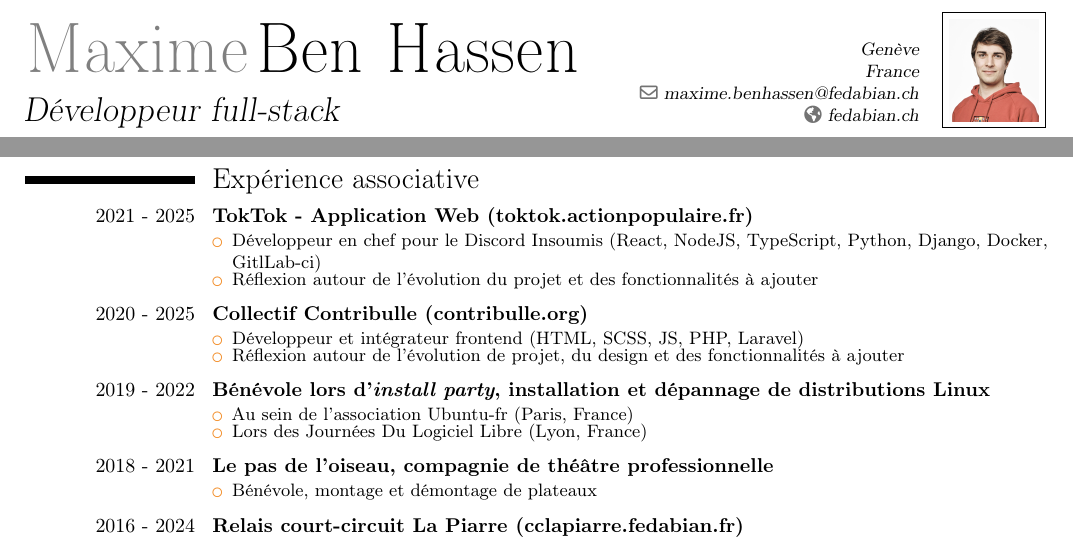
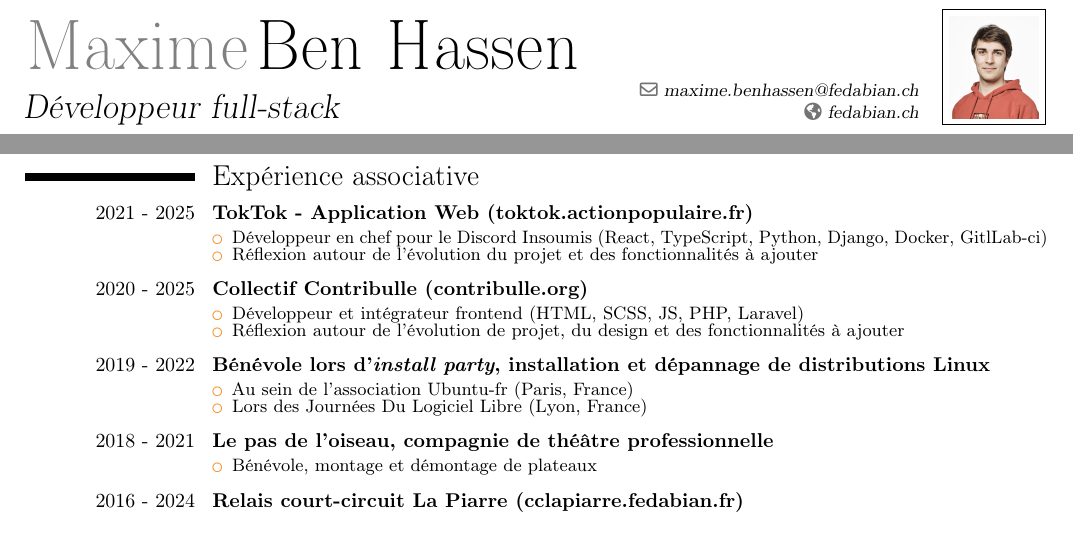
Before and after one commit to da-max/resume, a LaTeX CV (cv.tex): two parts of page 1 of 2 before the commit and two parts of the page after it, joined at a grey line, cut at the place of the change. Compiled offline with pdfLaTeX.

Commit message:
💬 chore: update content to swiss compagny

```diff
--- a/cv.tex
+++ b/cv.tex
@@ -13,7 +13,6 @@
 \firstname{Maxime}
 \familyname{Ben Hassen}
 \title {Développeur full-stack}
-\address{Genève}{France}
 \email{maxime.benhassen@fedabian.ch}
 \photo[45pt]{photo-cv.jpg}
 \homepage{fedabian.ch}
@@ -65,7 +64,7 @@
   \cventry[0.5em]{2021 - 2025}{TokTok - Application Web (\href{https://toktok.actionpopulaire.fr}{toktok.actionpopulaire.fr})}{}{}{}{
     \begin{itemize}
       \setlength\itemsep{-0.5em}
-      \item Développeur en chef pour le \href{https://discord-gauche.fr/}{Discord Insoumis} (React, NodeJS, TypeScript, Python, Django, Docker, GitlLab-ci)
+      \item Développeur en chef pour le \href{https://discord-gauche.fr/}{Discord Insoumis} (React, TypeScript, Python, Django, Docker, GitlLab-ci)
       \item Réflexion autour de l’évolution du projet et des fonctionnalités à ajouter
     \end{itemize}
   }
```
